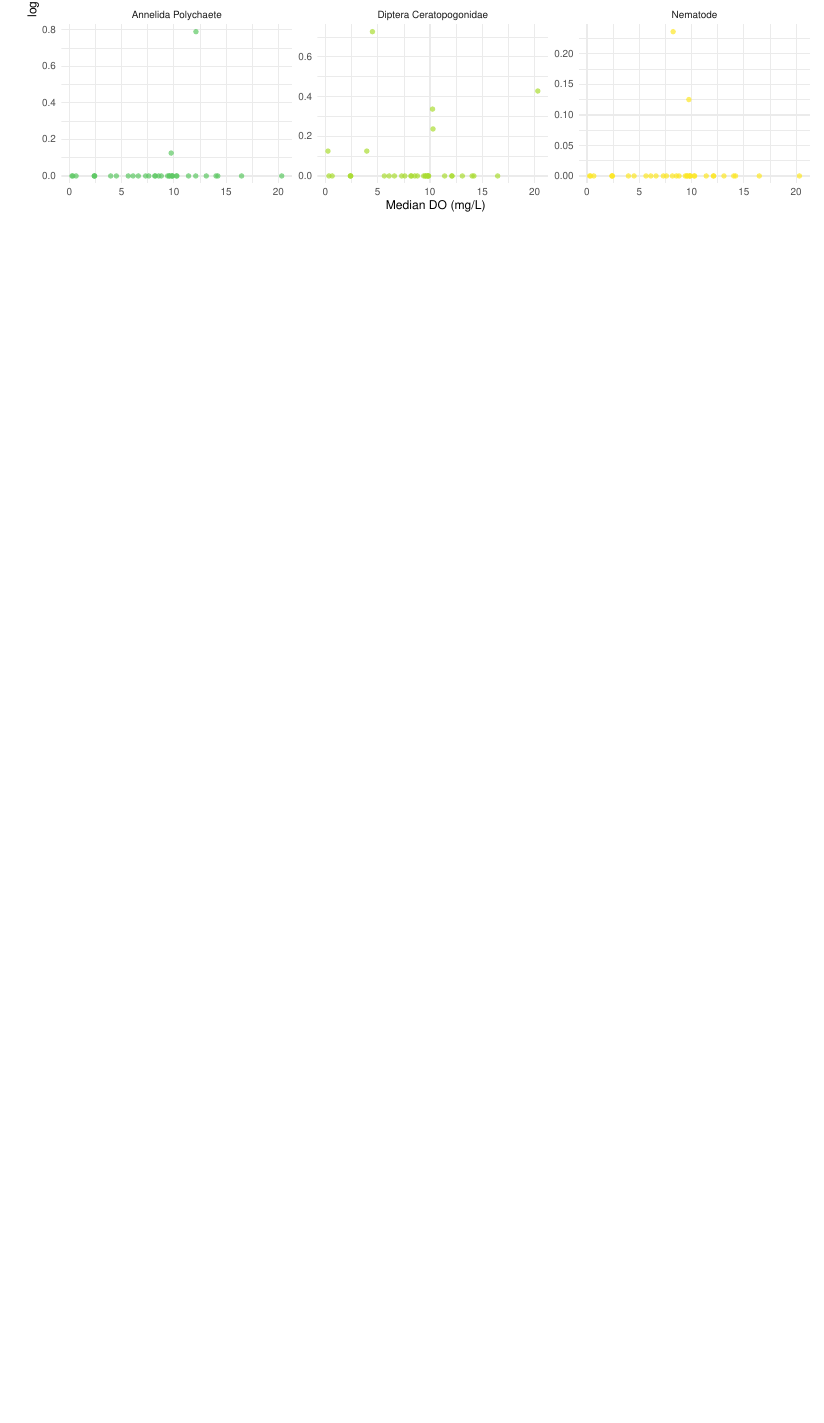
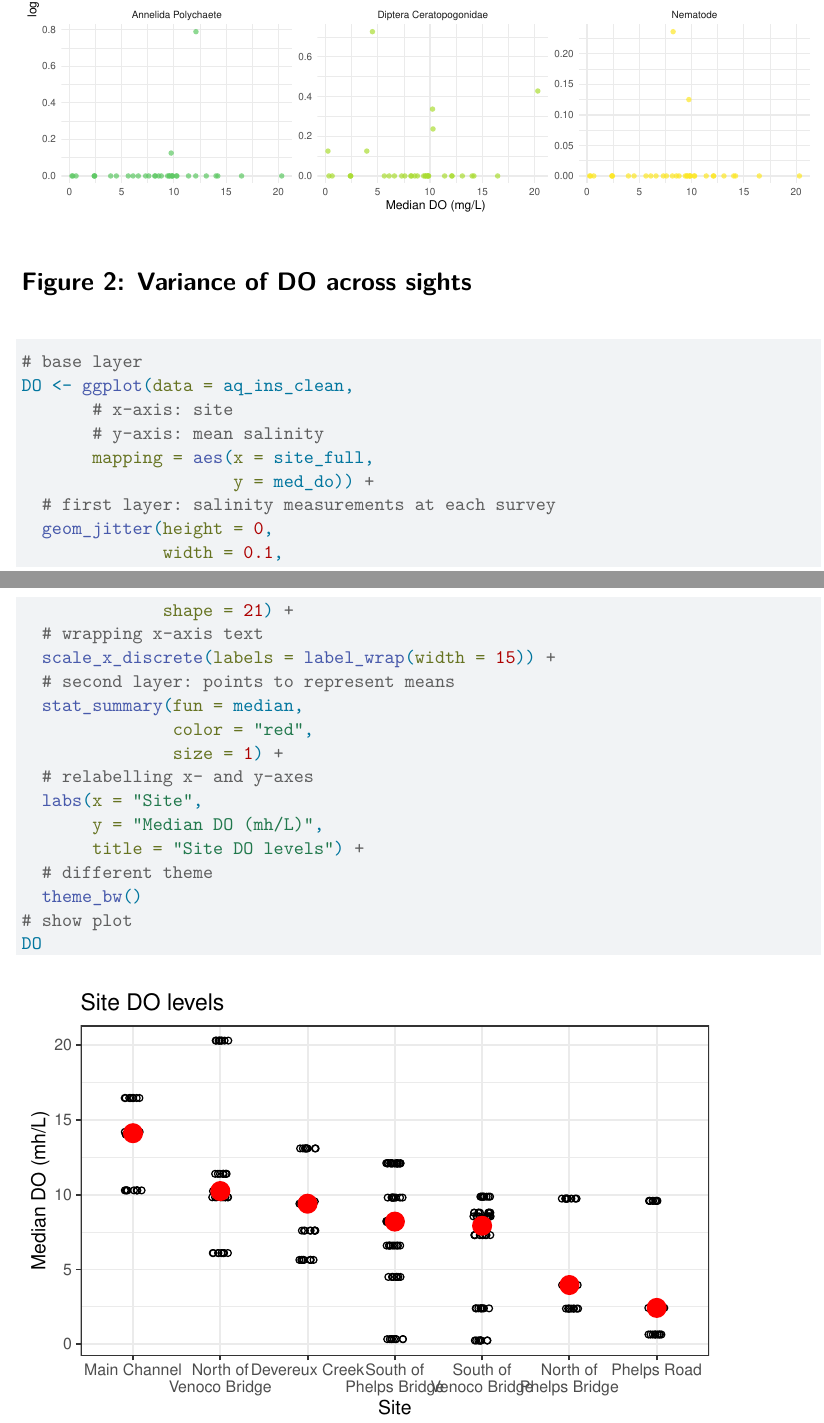
Before and after one commit to kimwong19/group-4-project-proposal, a Quarto document (code/project-proposal.qmd): part of page 5 of 5 before the commit and two parts of pages 5 and 6 of 6 after it, the two joined at a grey line, cut so that both start at the same text, the shorter picture padded with empty space. Rendered offline with R 4.5, knitr and Pandoc in place of Quarto, then LaTeX, with nearby package versions; code that draws random numbers runs with fixed seeds of ours; column names are cleaned by a stand-in for the janitor package.

Commit message:
figure 2: variance of DO across sites

````diff
--- a/code/project-proposal.qmd
+++ b/code/project-proposal.qmd
@@ -210,3 +210,31 @@ DO_taxa_plot <- ggplot(data = DO_taxa, # assigns plot to object do_taxa_plot
 # shows plot
 DO_taxa_plot
 ```
+
+# Figure 2: Variance of DO across sights
+```{r}
+# base layer
+DO <- ggplot(data = aq_ins_clean,
+       # x-axis: site
+       # y-axis: mean salinity
+       mapping = aes(x = site_full,
+                     y = med_do)) +
+  # first layer: salinity measurements at each survey
+  geom_jitter(height = 0,
+              width = 0.1,
+              shape = 21) +
+  # wrapping x-axis text
+  scale_x_discrete(labels = label_wrap(width = 15)) +
+  # second layer: points to represent means
+  stat_summary(fun = median,
+               color = "red",
+               size = 1) +
+  # relabelling x- and y-axes
+  labs(x = "Site",
+       y = "Median DO (mh/L)",
+       title = "Site DO levels") +
+  # different theme
+  theme_bw()
+# show plot
+DO
+```
````
Also changed, not shown: code/project-proposal.pdf.
